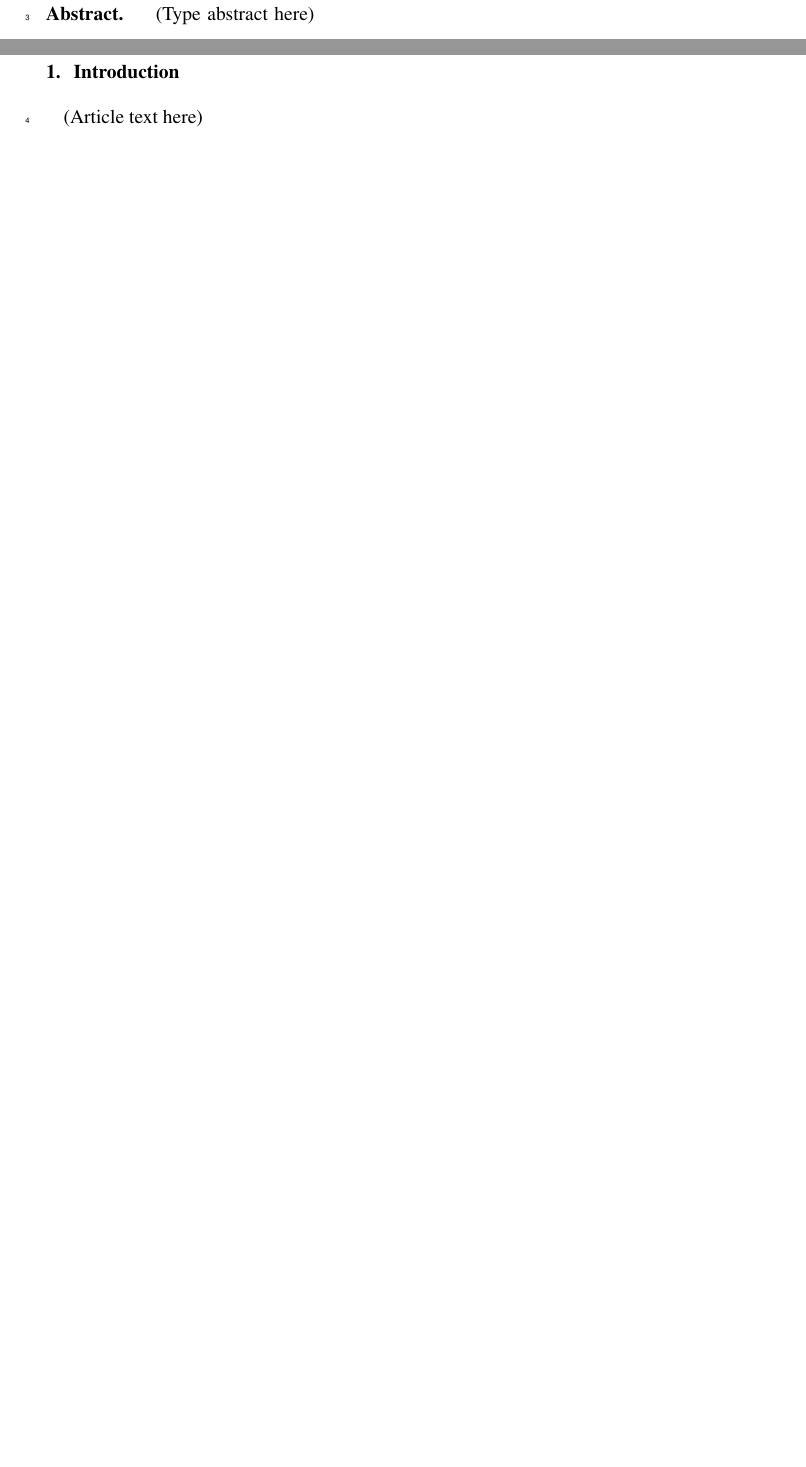
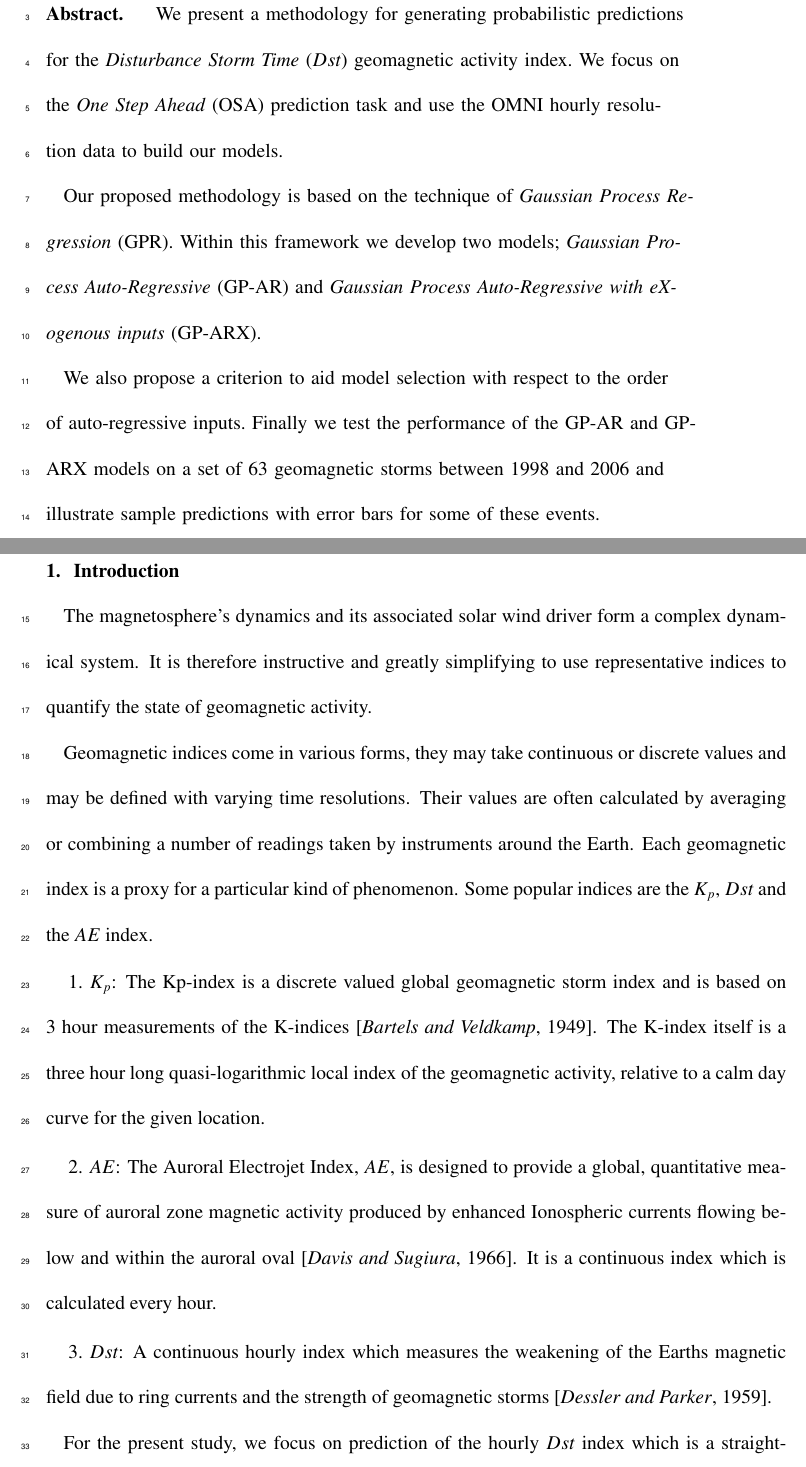
Before and after one commit to mandar2812/GaussianProcessDst-AGU-SW, a LaTeX document (agutmpl.tex): two parts of pages 2 and 3 of 13 before the commit and two parts of pages 2 and 3 of 17 after it, joined at a grey line, cut at the place of the change, the shorter picture padded with empty space. Compiled offline with LaTeX, dvips and Ghostscript.

Commit message:
Added abstract and partial introduction

```diff
--- a/agutmpl.tex
+++ b/agutmpl.tex
@@ -132,7 +132,12 @@ Multiscale Dynamics, Centrum Wiskunde Informatica, Science Park 123, 1098XG Amst
 % >> the body of the abstract.
 
 \begin{abstract}
-(Type abstract here)
+We present a methodology for generating probabilistic predictions for the \emph{Disturbance Storm Time} ($Dst$) geomagnetic activity index. We focus on the \emph{One Step Ahead} (OSA) prediction task and use the OMNI hourly resolution data to build our models.
+
+Our proposed methodology is based on the technique of \emph{Gaussian Process Regression} (GPR). Within this framework we develop two models; \emph{Gaussian Process Auto-Regressive} (GP-AR) and \emph{Gaussian Process Auto-Regressive with eXogenous inputs} (GP-ARX).
+
+We also propose a criterion to aid model selection with respect to the order of auto-regressive inputs. Finally we test the performance of the GP-AR and GP-ARX models on a set of 63 geomagnetic storms between 1998 and 2006 and illustrate sample predictions with error bars for some of these events.
+
 \end{abstract}
 
 %% ------------------------------------------------------------------------ %%
@@ -155,4 +160,19 @@ Multiscale Dynamics, Centrum Wiskunde Informatica, Science Park 123, 1098XG Amst
 %% ------------------------------------------------------------------------ %%
 
 \section{Introduction}
-(Article text here)
+
+
+The magnetosphere's dynamics and its associated solar wind driver form a complex dynamical system. It is therefore instructive and greatly simplifying to use representative indices to quantify the state of geomagnetic activity.
+
+Geomagnetic indices come in various forms, they may take continuous or discrete values and may be defined with varying time resolutions. Their values are often calculated by averaging or combining a number of readings taken by instruments around the Earth. Each geomagnetic index is a proxy for a particular kind of phenomenon. Some popular indices are the $K_p$, $Dst$ and the $AE$ index.
+
+\begin{enumerate}
+    \item $K_p$: The Kp-index is a discrete valued global geomagnetic storm index and is based on 3 hour measurements of the K-indices \citep{Bartels}. The K-index itself is a three hour long quasi-logarithmic local index of the geomagnetic activity, relative to a calm day curve for the given location.
+
+    \item $AE$: The Auroral Electrojet Index, $AE$, is designed to provide a global, quantitative measure of auroral zone magnetic activity produced by enhanced Ionospheric currents flowing below and within the auroral oval \citep{AEIndex}. It is a continuous index which is calculated every hour.
+
+    \item $Dst$: A continuous hourly index which measures the weakening of the Earths magnetic field due to ring currents and the strength of geomagnetic storms \citep{DesslerAndParker}.
+\end{enumerate}
+
+%Talk about Burton and friends
+For the present study, we focus on prediction of the hourly $Dst$ index which is a straightforward indicator of geomagnetic storms. More specifically, we focus on the \emph{one step ahead} (OSA), in this case one hour ahead prediction of $Dst$ because it is the simplest model towards building long term predictions of geomagnetic response of the Earth to changing space weather conditions.
```
Also changed, not shown: agutmpl.tex (11 more changed lines).
